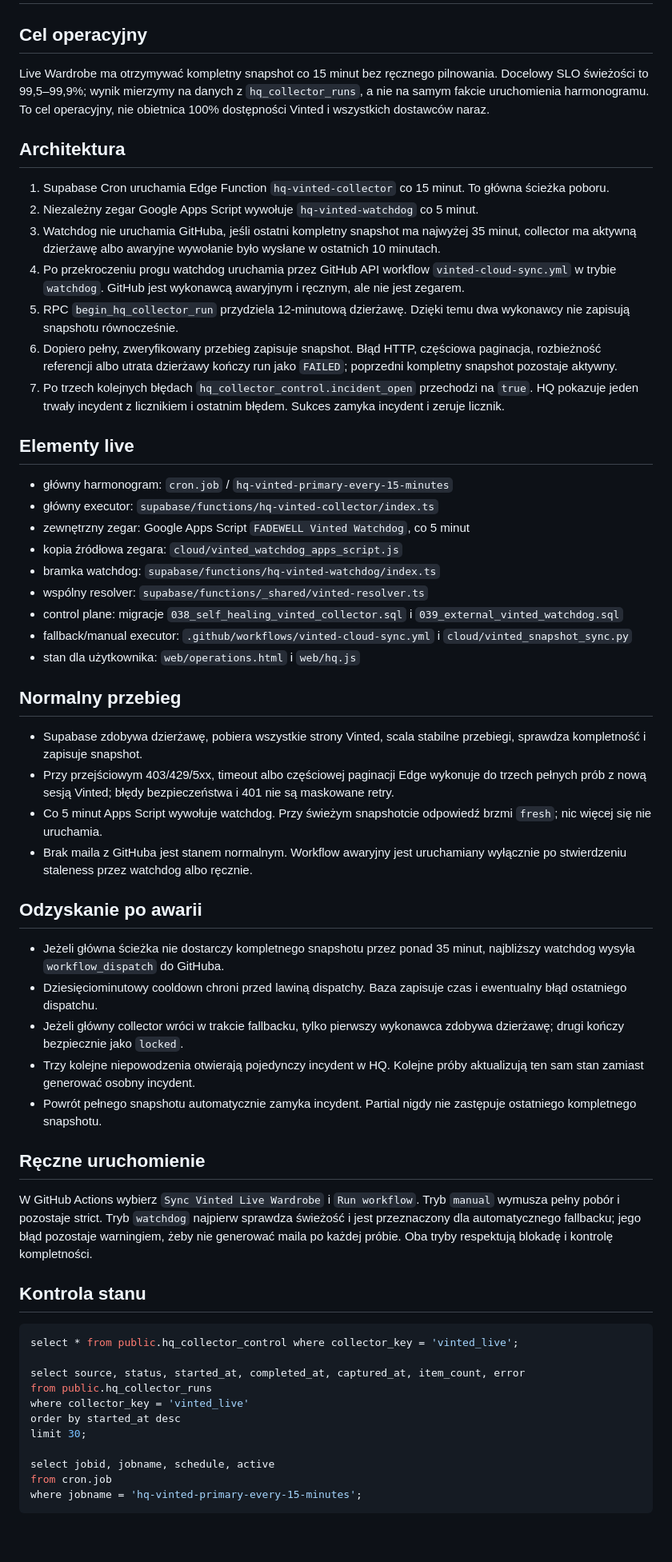
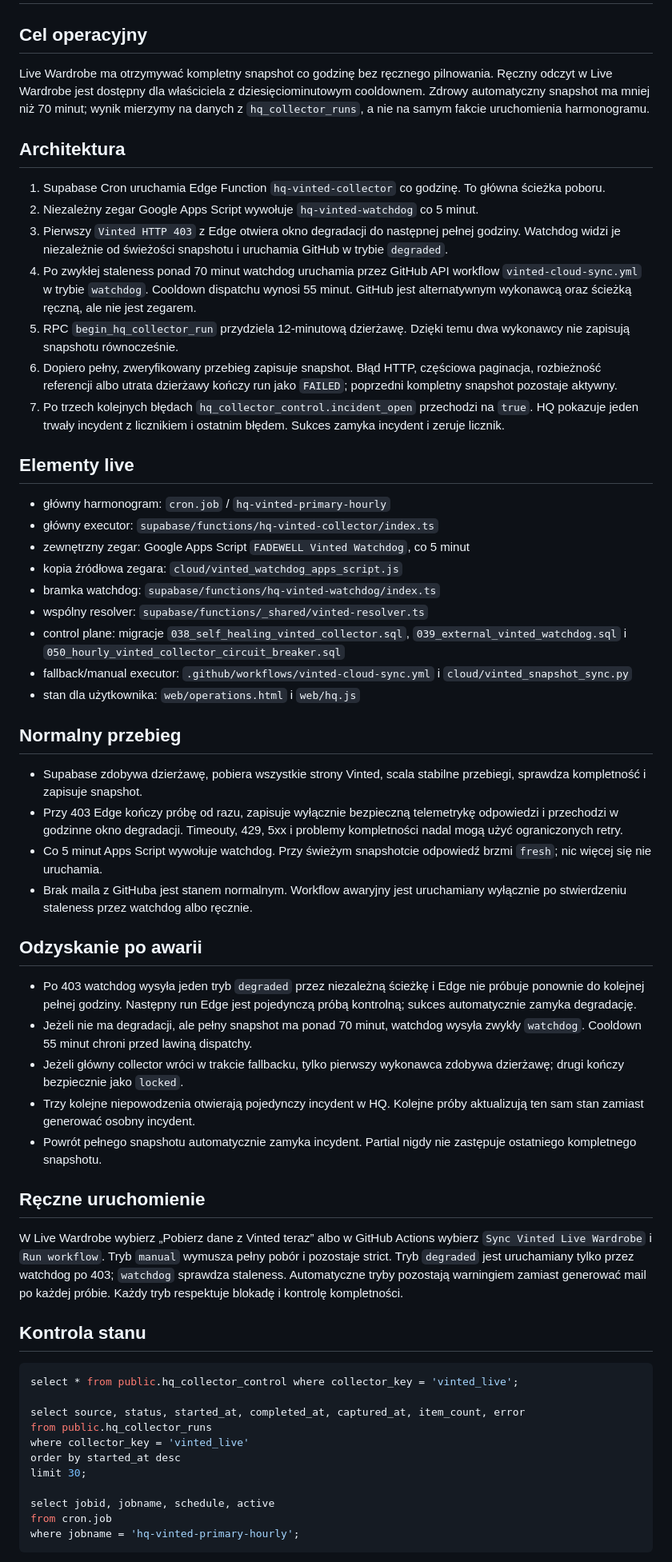
Before and after one commit to PanDory1992/fadewell-hq, a Markdown page: COLLECTOR_RELIABILITY.md, the part around one of its changes. Shown at 80% size. GitHub-like rendering; blank space fills up the shorter version.

Commit message:
Hour-based Vinted collector recovery

````diff
--- a/COLLECTOR_RELIABILITY.md
+++ b/COLLECTOR_RELIABILITY.md
@@ -2,48 +2,48 @@
 
 ## Cel operacyjny
 
-Live Wardrobe ma otrzymywać kompletny snapshot co 15 minut bez ręcznego pilnowania. Docelowy SLO świeżości to 99,5–99,9%; wynik mierzymy na danych z `hq_collector_runs`, a nie na samym fakcie uruchomienia harmonogramu. To cel operacyjny, nie obietnica 100% dostępności Vinted i wszystkich dostawców naraz.
+Live Wardrobe ma otrzymywać kompletny snapshot co godzinę bez ręcznego pilnowania. Ręczny odczyt w Live Wardrobe jest dostępny dla właściciela z dziesięciominutowym cooldownem. Zdrowy automatyczny snapshot ma mniej niż 70 minut; wynik mierzymy na danych z `hq_collector_runs`, a nie na samym fakcie uruchomienia harmonogramu.
 
 ## Architektura
 
-1. Supabase Cron uruchamia Edge Function `hq-vinted-collector` co 15 minut. To główna ścieżka poboru.
+1. Supabase Cron uruchamia Edge Function `hq-vinted-collector` co godzinę. To główna ścieżka poboru.
 2. Niezależny zegar Google Apps Script wywołuje `hq-vinted-watchdog` co 5 minut.
-3. Watchdog nie uruchamia GitHuba, jeśli ostatni kompletny snapshot ma najwyżej 35 minut, collector ma aktywną dzierżawę albo awaryjne wywołanie było wysłane w ostatnich 10 minutach.
-4. Po przekroczeniu progu watchdog uruchamia przez GitHub API workflow `vinted-cloud-sync.yml` w trybie `watchdog`. GitHub jest wykonawcą awaryjnym i ręcznym, ale nie jest zegarem.
+3. Pierwszy `Vinted HTTP 403` z Edge otwiera okno degradacji do następnej pełnej godziny. Watchdog widzi je niezależnie od świeżości snapshotu i uruchamia GitHub w trybie `degraded`.
+4. Po zwykłej staleness ponad 70 minut watchdog uruchamia przez GitHub API workflow `vinted-cloud-sync.yml` w trybie `watchdog`. Cooldown dispatchu wynosi 55 minut. GitHub jest alternatywnym wykonawcą oraz ścieżką ręczną, ale nie jest zegarem.
 5. RPC `begin_hq_collector_run` przydziela 12-minutową dzierżawę. Dzięki temu dwa wykonawcy nie zapisują snapshotu równocześnie.
 6. Dopiero pełny, zweryfikowany przebieg zapisuje snapshot. Błąd HTTP, częściowa paginacja, rozbieżność referencji albo utrata dzierżawy kończy run jako `FAILED`; poprzedni kompletny snapshot pozostaje aktywny.
 7. Po trzech kolejnych błędach `hq_collector_control.incident_open` przechodzi na `true`. HQ pokazuje jeden trwały incydent z licznikiem i ostatnim błędem. Sukces zamyka incydent i zeruje licznik.
 
 ## Elementy live
 
-- główny harmonogram: `cron.job` / `hq-vinted-primary-every-15-minutes`
+- główny harmonogram: `cron.job` / `hq-vinted-primary-hourly`
 - główny executor: `supabase/functions/hq-vinted-collector/index.ts`
 - zewnętrzny zegar: Google Apps Script `FADEWELL Vinted Watchdog`, co 5 minut
 - kopia źródłowa zegara: `cloud/vinted_watchdog_apps_script.js`
 - bramka watchdog: `supabase/functions/hq-vinted-watchdog/index.ts`
 - wspólny resolver: `supabase/functions/_shared/vinted-resolver.ts`
-- control plane: migracje `038_self_healing_vinted_collector.sql` i `039_external_vinted_watchdog.sql`
+- control plane: migracje `038_self_healing_vinted_collector.sql`, `039_external_vinted_watchdog.sql` i `050_hourly_vinted_collector_circuit_breaker.sql`
 - fallback/manual executor: `.github/workflows/vinted-cloud-sync.yml` i `cloud/vinted_snapshot_sync.py`
 - stan dla użytkownika: `web/operations.html` i `web/hq.js`
 
 ## Normalny przebieg
 
 - Supabase zdobywa dzierżawę, pobiera wszystkie strony Vinted, scala stabilne przebiegi, sprawdza kompletność i zapisuje snapshot.
-- Przy przejściowym 403/429/5xx, timeout albo częściowej paginacji Edge wykonuje do trzech pełnych prób z nową sesją Vinted; błędy bezpieczeństwa i 401 nie są maskowane retry.
+- Przy 403 Edge kończy próbę od razu, zapisuje wyłącznie bezpieczną telemetrykę odpowiedzi i przechodzi w godzinne okno degradacji. Timeouty, 429, 5xx i problemy kompletności nadal mogą użyć ograniczonych retry.
 - Co 5 minut Apps Script wywołuje watchdog. Przy świeżym snapshotcie odpowiedź brzmi `fresh`; nic więcej się nie uruchamia.
 - Brak maila z GitHuba jest stanem normalnym. Workflow awaryjny jest uruchamiany wyłącznie po stwierdzeniu staleness przez watchdog albo ręcznie.
 
 ## Odzyskanie po awarii
 
-- Jeżeli główna ścieżka nie dostarczy kompletnego snapshotu przez ponad 35 minut, najbliższy watchdog wysyła `workflow_dispatch` do GitHuba.
-- Dziesięciominutowy cooldown chroni przed lawiną dispatchy. Baza zapisuje czas i ewentualny błąd ostatniego dispatchu.
+- Po 403 watchdog wysyła jeden tryb `degraded` przez niezależną ścieżkę i Edge nie próbuje ponownie do kolejnej pełnej godziny. Następny run Edge jest pojedynczą próbą kontrolną; sukces automatycznie zamyka degradację.
+- Jeżeli nie ma degradacji, ale pełny snapshot ma ponad 70 minut, watchdog wysyła zwykły `watchdog`. Cooldown 55 minut chroni przed lawiną dispatchy.
 - Jeżeli główny collector wróci w trakcie fallbacku, tylko pierwszy wykonawca zdobywa dzierżawę; drugi kończy bezpiecznie jako `locked`.
 - Trzy kolejne niepowodzenia otwierają pojedynczy incydent w HQ. Kolejne próby aktualizują ten sam stan zamiast generować osobny incydent.
 - Powrót pełnego snapshotu automatycznie zamyka incydent. Partial nigdy nie zastępuje ostatniego kompletnego snapshotu.
 
 ## Ręczne uruchomienie
 
-W GitHub Actions wybierz `Sync Vinted Live Wardrobe` i `Run workflow`. Tryb `manual` wymusza pełny pobór i pozostaje strict. Tryb `watchdog` najpierw sprawdza świeżość i jest przeznaczony dla automatycznego fallbacku; jego błąd pozostaje warningiem, żeby nie generować maila po każdej próbie. Oba tryby respektują blokadę i kontrolę kompletności.
+W Live Wardrobe wybierz „Pobierz dane z Vinted teraz” albo w GitHub Actions wybierz `Sync Vinted Live Wardrobe` i `Run workflow`. Tryb `manual` wymusza pełny pobór i pozostaje strict. Tryb `degraded` jest uruchamiany tylko przez watchdog po 403; `watchdog` sprawdza staleness. Automatyczne tryby pozostają warningiem zamiast generować mail po każdej próbie. Każdy tryb respektuje blokadę i kontrolę kompletności.
 
 ## Kontrola stanu
 
@@ -58,6 +58,6 @@ limit 30;
 
 select jobid, jobname, schedule, active
 from cron.job
-where jobname = 'hq-vinted-primary-every-15-minutes';
+where jobname = 'hq-vinted-primary-hourly';
 ```
 
````
Also changed, not shown: other parts of COLLECTOR_RELIABILITY.md (+3 -3 lines).
